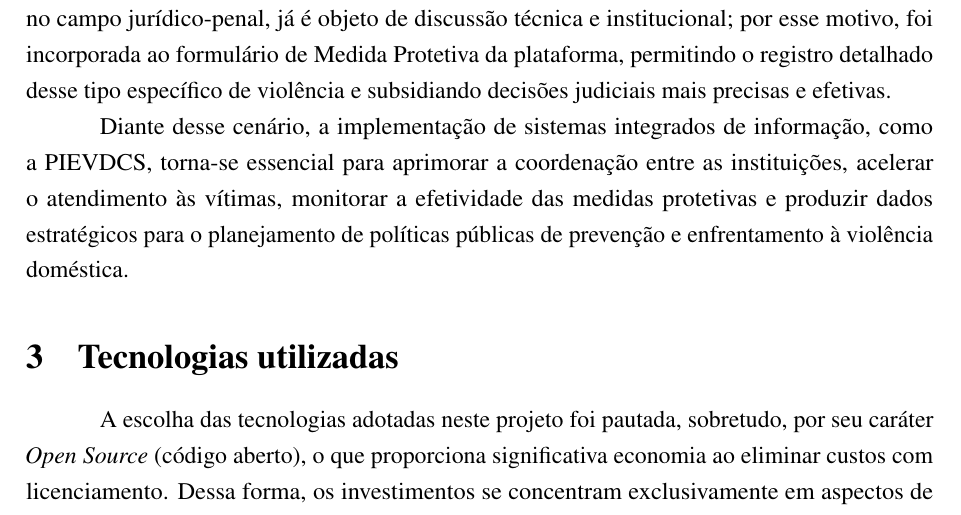
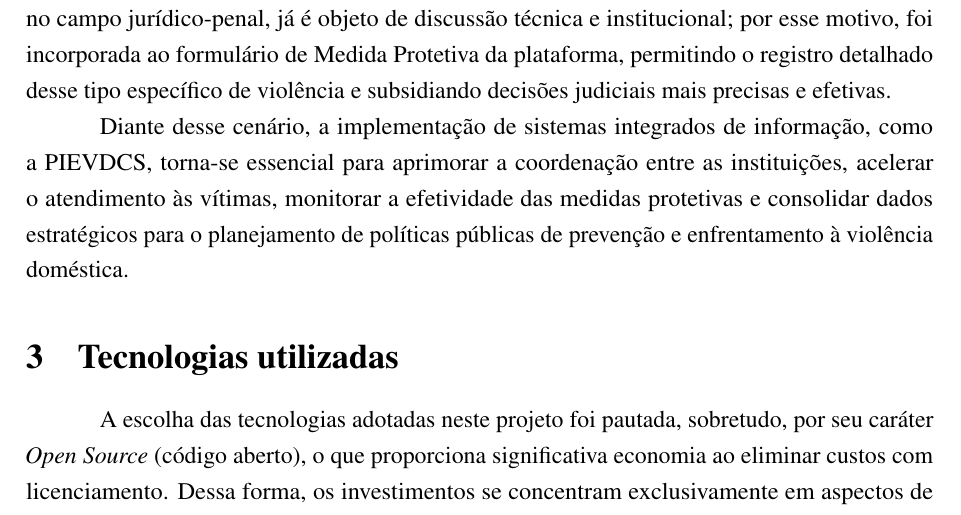
Before and after one commit to OgliariNatan/relatorio-pievdcs, a LaTeX document (main.tex, which reads text/write.tex): part of page 8 of 52, cut so that both start at the same text. The pictures show the PDF file main.pdf that the author committed with the source.

Commit message:
[MAIN] update: relato

```diff
--- a/text/write.tex
+++ b/text/write.tex
@@ -57,9 +57,8 @@
 \par A \textbf{violência vicária} constitui uma forma particularmente perversa de violência doméstica, na qual o agressor utiliza os filhos e outras pessoas queridas pela vítima como instrumento de controle, punição e coerção. O agressor fere ou ameaça deliberadamente aqueles que a vítima ama com o objetivo de causar sofrimento psicológico e emocional, mantendo-a em situação de medo, dependência e submissão \cite{dp2026}. Essa modalidade, embora ainda em debate no campo jurídico-penal, já é objeto de discussão técnica e institucional; por esse motivo, foi incorporada ao formulário de Medida Protetiva da plataforma, permitindo o registro detalhado desse tipo específico de violência e subsidiando decisões judiciais mais precisas e efetivas.
 
 
+\par Diante desse cenário, a implementação de sistemas integrados de informação, como a PIEVDCS, torna-se essencial para aprimorar a coordenação entre as instituições, acelerar o atendimento às vítimas, monitorar a efetividade das medidas protetivas e consolidar dados estratégicos para o planejamento de políticas públicas de prevenção e enfrentamento à violência doméstica.
 
-
-\par Diante desse cenário, a implementação de sistemas integrados de informação, como a PIEVDCS, torna-se essencial para aprimorar a coordenação entre as instituições, acelerar o atendimento às vítimas, monitorar a efetividade das medidas protetivas e produzir dados estratégicos para o planejamento de políticas públicas de prevenção e enfrentamento à violência doméstica.
 
 \section{Tecnologias utilizadas}
 \par A escolha das tecnologias adotadas neste projeto foi pautada, sobretudo, por seu caráter \textit{Open Source} (código aberto), o que proporciona significativa economia ao eliminar custos com licenciamento. Dessa forma, os investimentos se concentram exclusivamente em aspectos de infraestrutura, como servidores e equipe técnica especializada.
```
Also changed, not shown: main.pdf.
